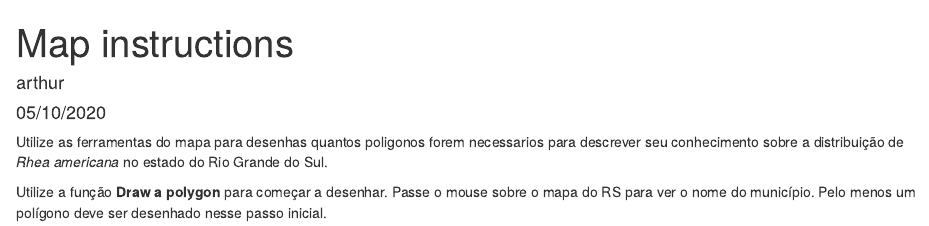
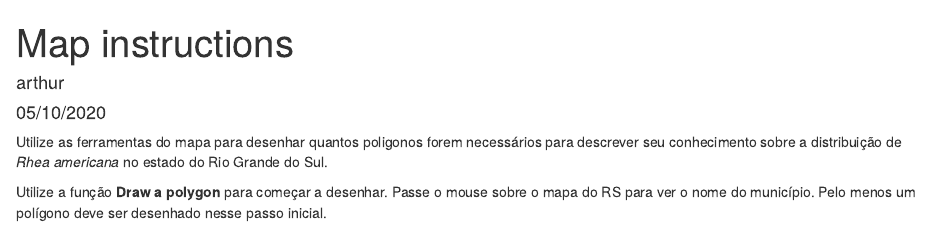
Before and after one commit to andreluza/project_Rhea, an R Markdown document (Arthur_shiny/dashboardAPP/map_instructions_pt.Rmd): the page in a window 1100 px wide, from its top. Rendered offline with R 4.5, knitr and Pandoc, with nearby package versions.

Commit message:
instructions map 1

```diff
--- a/Arthur_shiny/dashboardAPP/map_instructions_pt.Rmd
+++ b/Arthur_shiny/dashboardAPP/map_instructions_pt.Rmd
@@ -5,7 +5,7 @@ date: "05/10/2020"
 output: html_document
 ---
 
-Utilize as ferramentas do mapa para desenhas quantos poligonos forem necessarios para descrever seu conhecimento sobre a distribuição de *Rhea americana* no estado do Rio Grande do Sul.
+Utilize as ferramentas do mapa para desenhar quantos poligonos forem necessários para descrever seu conhecimento sobre a distribuição de *Rhea americana* no estado do Rio Grande do Sul.
 
 Utilize a função **Draw a polygon** para começar a desenhar. Passe o mouse sobre o mapa do RS para ver o nome do município.
 Pelo menos um polígono deve ser desenhado nesse passo inicial.
```
